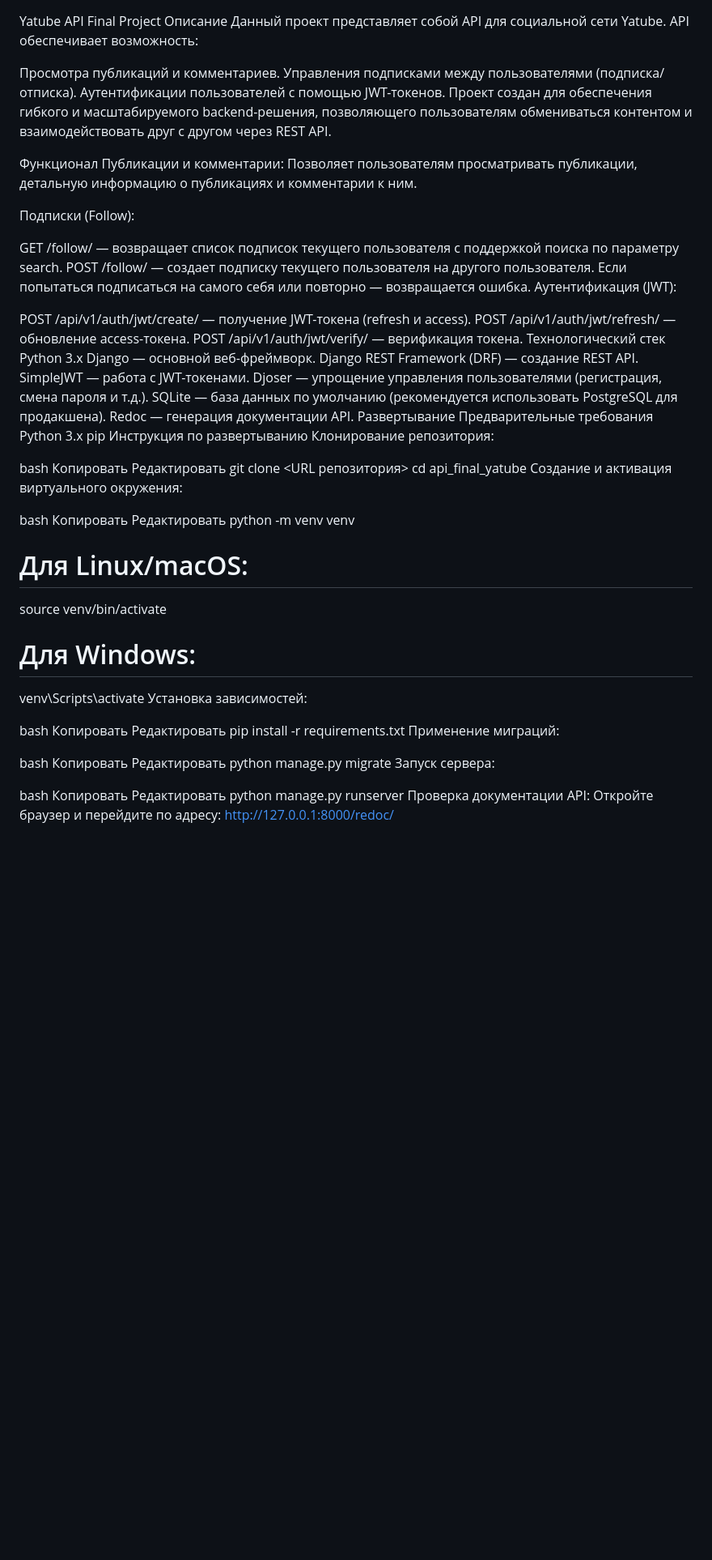
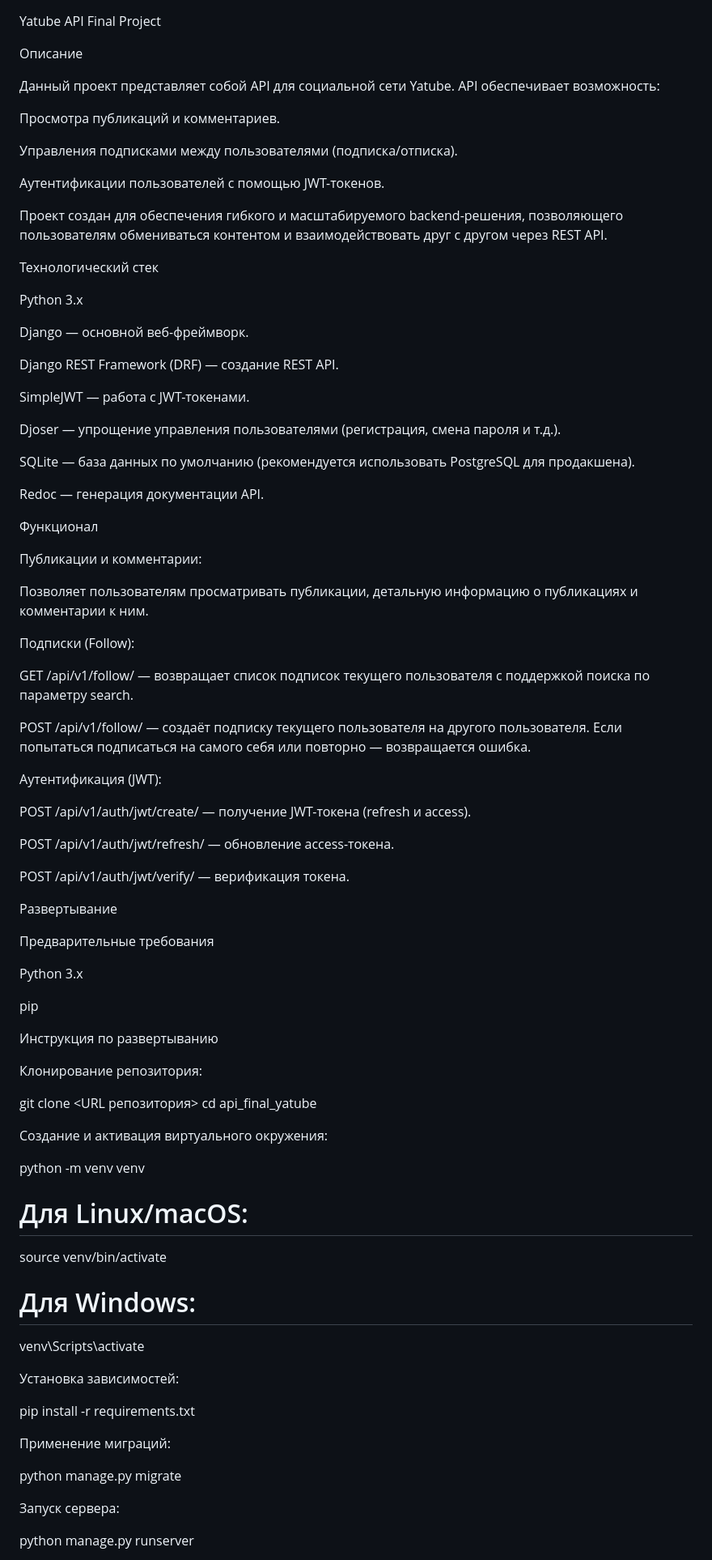
Before and after one commit to sergeiBogdano/api_final_yatube, a Markdown page: README.md, the part around one of its changes. Shown at 81% size. Rendered like a GitHub page; blank space fills up the shorter version.

```diff
--- a/README.md
+++ b/README.md
@@ -1,72 +1,85 @@
 Yatube API Final Project
+
 Описание
+
 Данный проект представляет собой API для социальной сети Yatube. API обеспечивает возможность:
 
 Просмотра публикаций и комментариев.
+
 Управления подписками между пользователями (подписка/отписка).
+
 Аутентификации пользователей с помощью JWT-токенов.
+
 Проект создан для обеспечения гибкого и масштабируемого backend-решения, позволяющего пользователям обмениваться контентом и взаимодействовать друг с другом через REST API.
 
+Технологический стек
+
+Python 3.x
+
+Django — основной веб-фреймворк.
+
+Django REST Framework (DRF) — создание REST API.
+
+SimpleJWT — работа с JWT-токенами.
+
+Djoser — упрощение управления пользователями (регистрация, смена пароля и т.д.).
+
+SQLite — база данных по умолчанию (рекомендуется использовать PostgreSQL для продакшена).
+
+Redoc — генерация документации API.
+
 Функционал
+
 Публикации и комментарии:
+
 Позволяет пользователям просматривать публикации, детальную информацию о публикациях и комментарии к ним.
 
 Подписки (Follow):
 
-GET /follow/ — возвращает список подписок текущего пользователя с поддержкой поиска по параметру search.
-POST /follow/ — создает подписку текущего пользователя на другого пользователя. Если попытаться подписаться на самого себя или повторно — возвращается ошибка.
+GET /api/v1/follow/ — возвращает список подписок текущего пользователя с поддержкой поиска по параметру search.
+
+POST /api/v1/follow/ — создаёт подписку текущего пользователя на другого пользователя. Если попытаться подписаться на самого себя или повторно — возвращается ошибка.
+
 Аутентификация (JWT):
 
 POST /api/v1/auth/jwt/create/ — получение JWT-токена (refresh и access).
+
 POST /api/v1/auth/jwt/refresh/ — обновление access-токена.
+
 POST /api/v1/auth/jwt/verify/ — верификация токена.
-Технологический стек
+
+Развертывание
+
+Предварительные требования
+
 Python 3.x
-Django — основной веб-фреймворк.
-Django REST Framework (DRF) — создание REST API.
-SimpleJWT — работа с JWT-токенами.
-Djoser — упрощение управления пользователями (регистрация, смена пароля и т.д.).
-SQLite — база данных по умолчанию (рекомендуется использовать PostgreSQL для продакшена).
-Redoc — генерация документации API.
-Развертывание
-Предварительные требования
-Python 3.x
+
 pip
+
 Инструкция по развертыванию
+
 Клонирование репозитория:
 
-bash
-Копировать
-Редактировать
 git clone <URL репозитория>
 cd api_final_yatube
+
 Создание и активация виртуального окружения:
 
-bash
-Копировать
-Редактировать
 python -m venv venv
 # Для Linux/macOS:
 source venv/bin/activate
 # Для Windows:
 venv\Scripts\activate
+
 Установка зависимостей:
 
-bash
-Копировать
-Редактировать
 pip install -r requirements.txt
+
 Применение миграций:
 
-bash
-Копировать
-Редактировать
 python manage.py migrate
+
 Запуск сервера:
 
-bash
-Копировать
-Редактировать
 python manage.py runserver
-Проверка документации API: Откройте браузер и перейдите по адресу: http://127.0.0.1:8000/redoc/
 
```
Also changed, not shown: other parts of README.md (+14 -15 lines).
